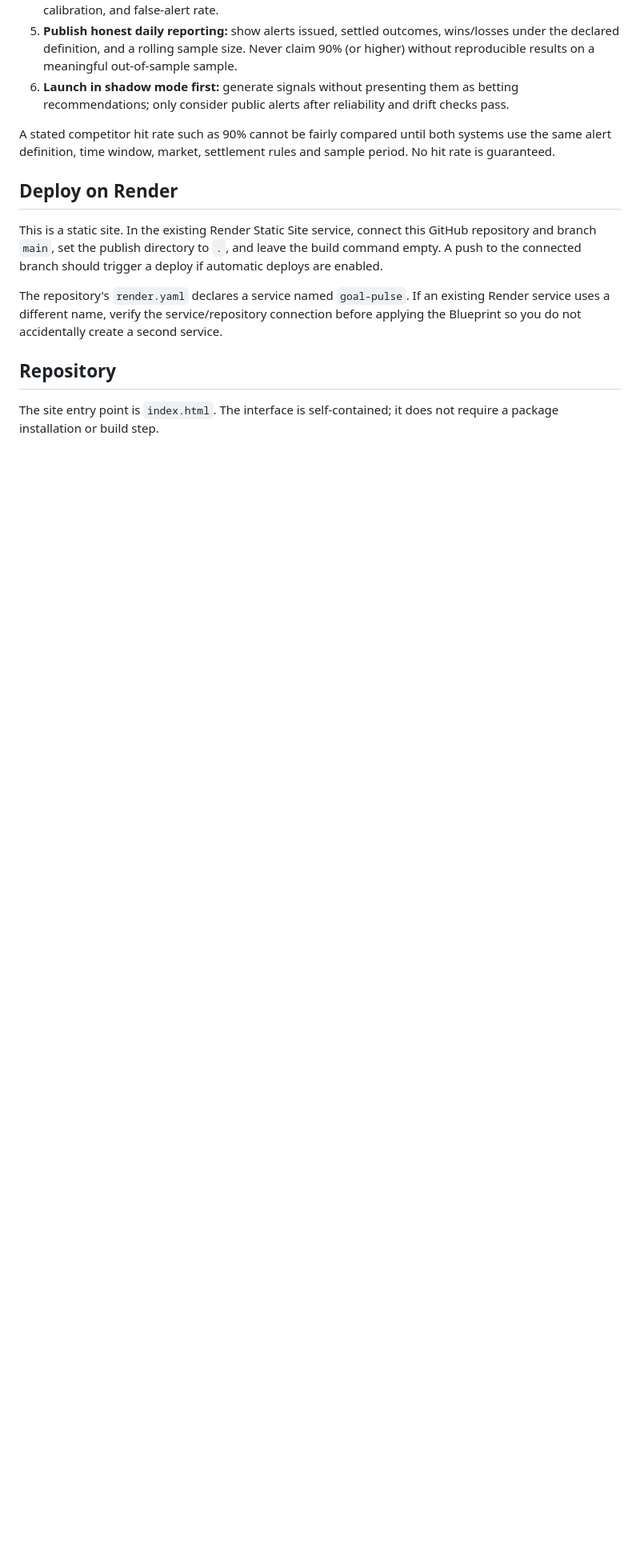
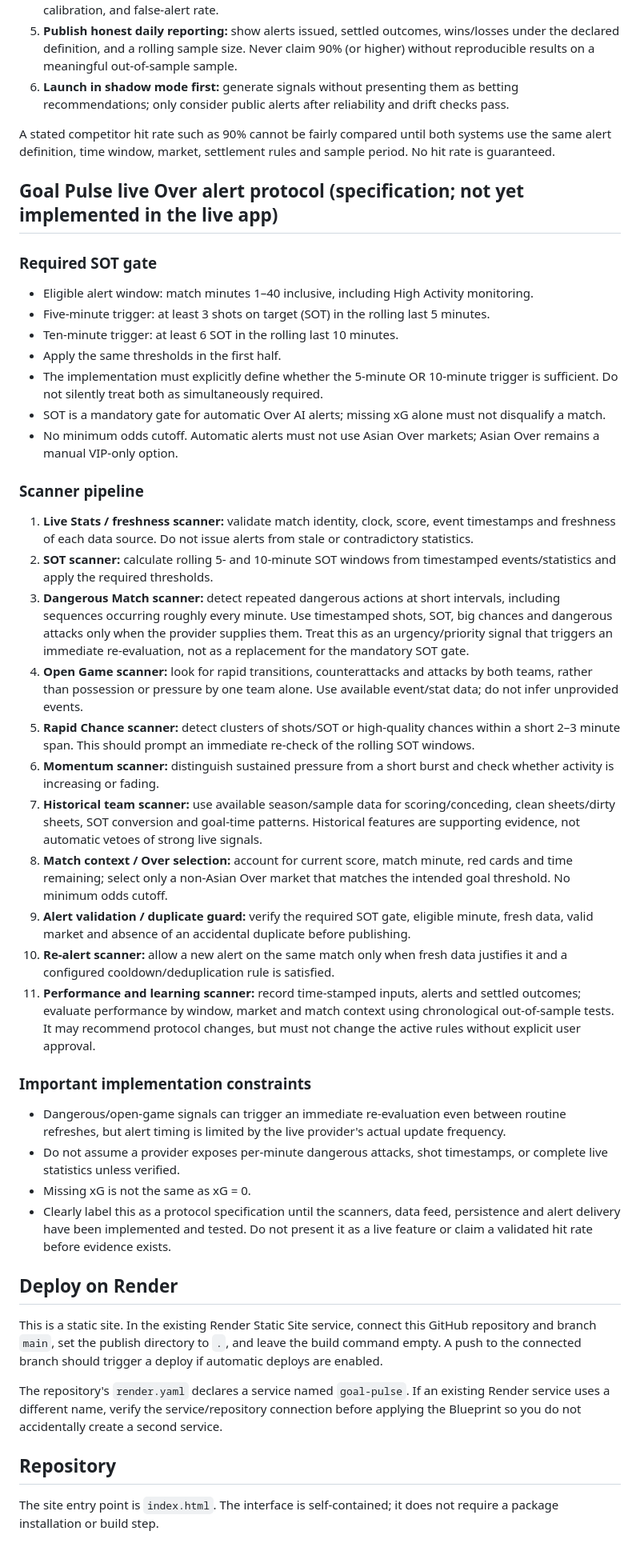
Before and after one commit to nikosvretos28-commits/goal-pulse, a Markdown page: README.md, the part around the change. Shown at 80% size. Rendered like a GitHub page; blank space fills up the shorter version.

Commit message:
Document live Over alert protocol and dangerous-match scanners

```diff
--- a/README.md
+++ b/README.md
@@ -26,6 +26,37 @@ The scoreboard depends on ESPN's public endpoints, which are not a guaranteed co
 
 A stated competitor hit rate such as 90% cannot be fairly compared until both systems use the same alert definition, time window, market, settlement rules and sample period. No hit rate is guaranteed.
 
+
+## Goal Pulse live Over alert protocol (specification; not yet implemented in the live app)
+
+### Required SOT gate
+- Eligible alert window: match minutes 1–40 inclusive, including High Activity monitoring.
+- Five-minute trigger: at least 3 shots on target (SOT) in the rolling last 5 minutes.
+- Ten-minute trigger: at least 6 SOT in the rolling last 10 minutes.
+- Apply the same thresholds in the first half.
+- The implementation must explicitly define whether the 5-minute OR 10-minute trigger is sufficient. Do not silently treat both as simultaneously required.
+- SOT is a mandatory gate for automatic Over AI alerts; missing xG alone must not disqualify a match.
+- No minimum odds cutoff. Automatic alerts must not use Asian Over markets; Asian Over remains a manual VIP-only option.
+
+### Scanner pipeline
+1. **Live Stats / freshness scanner:** validate match identity, clock, score, event timestamps and freshness of each data source. Do not issue alerts from stale or contradictory statistics.
+2. **SOT scanner:** calculate rolling 5- and 10-minute SOT windows from timestamped events/statistics and apply the required thresholds.
+3. **Dangerous Match scanner:** detect repeated dangerous actions at short intervals, including sequences occurring roughly every minute. Use timestamped shots, SOT, big chances and dangerous attacks only when the provider supplies them. Treat this as an urgency/priority signal that triggers an immediate re-evaluation, not as a replacement for the mandatory SOT gate.
+4. **Open Game scanner:** look for rapid transitions, counterattacks and attacks by both teams, rather than possession or pressure by one team alone. Use available event/stat data; do not infer unprovided events.
+5. **Rapid Chance scanner:** detect clusters of shots/SOT or high-quality chances within a short 2–3 minute span. This should prompt an immediate re-check of the rolling SOT windows.
+6. **Momentum scanner:** distinguish sustained pressure from a short burst and check whether activity is increasing or fading.
+7. **Historical team scanner:** use available season/sample data for scoring/conceding, clean sheets/dirty sheets, SOT conversion and goal-time patterns. Historical features are supporting evidence, not automatic vetoes of strong live signals.
+8. **Match context / Over selection:** account for current score, match minute, red cards and time remaining; select only a non-Asian Over market that matches the intended goal threshold. No minimum odds cutoff.
+9. **Alert validation / duplicate guard:** verify the required SOT gate, eligible minute, fresh data, valid market and absence of an accidental duplicate before publishing.
+10. **Re-alert scanner:** allow a new alert on the same match only when fresh data justifies it and a configured cooldown/deduplication rule is satisfied.
+11. **Performance and learning scanner:** record time-stamped inputs, alerts and settled outcomes; evaluate performance by window, market and match context using chronological out-of-sample tests. It may recommend protocol changes, but must not change the active rules without explicit user approval.
+
+### Important implementation constraints
+- Dangerous/open-game signals can trigger an immediate re-evaluation even between routine refreshes, but alert timing is limited by the live provider's actual update frequency.
+- Do not assume a provider exposes per-minute dangerous attacks, shot timestamps, or complete live statistics unless verified.
+- Missing xG is not the same as xG = 0.
+- Clearly label this as a protocol specification until the scanners, data feed, persistence and alert delivery have been implemented and tested. Do not present it as a live feature or claim a validated hit rate before evidence exists.
+
 ## Deploy on Render
 
 This is a static site. In the existing Render Static Site service, connect this GitHub repository and branch `main`, set the publish directory to `.`, and leave the build command empty. A push to the connected branch should trigger a deploy if automatic deploys are enabled.
```
